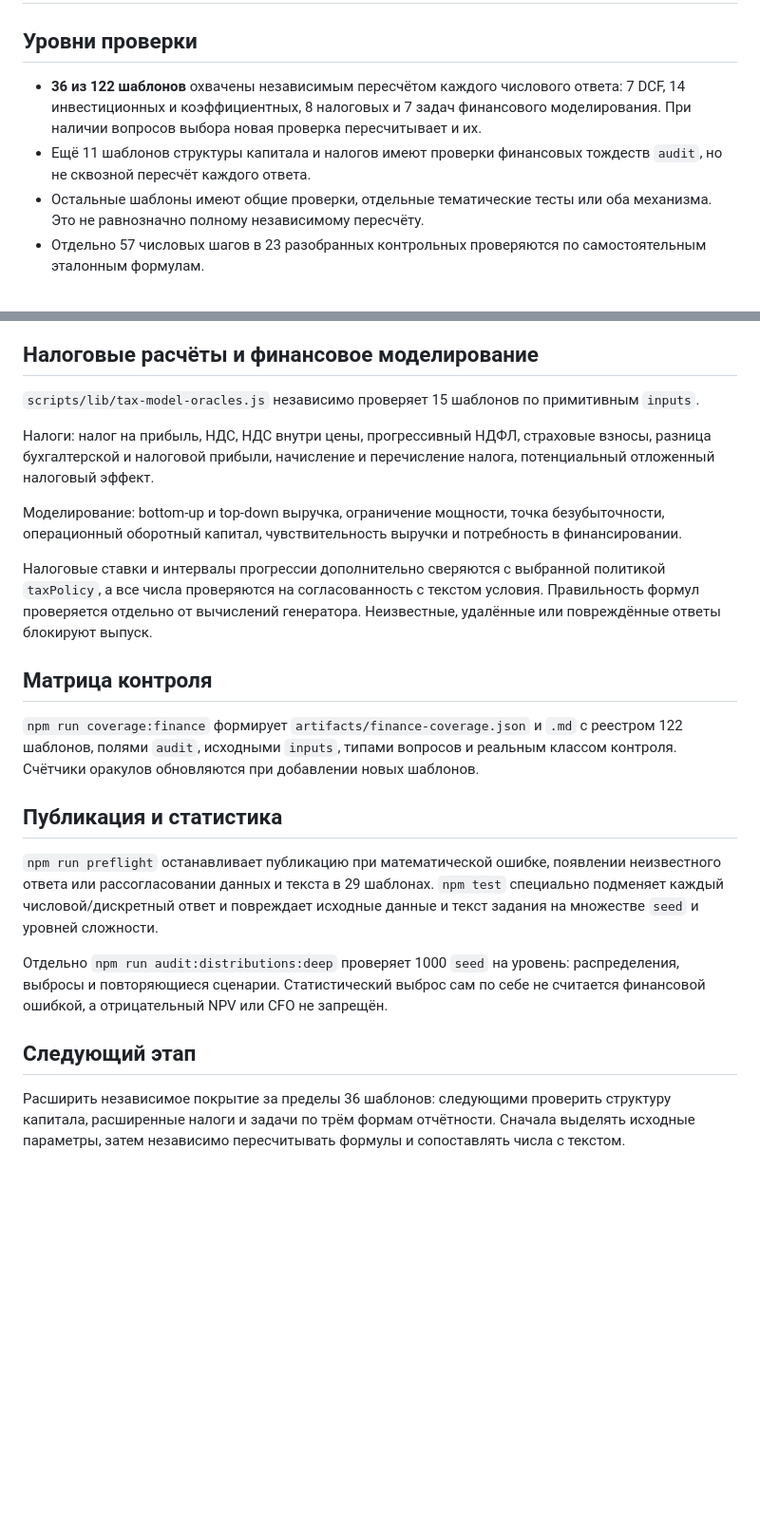
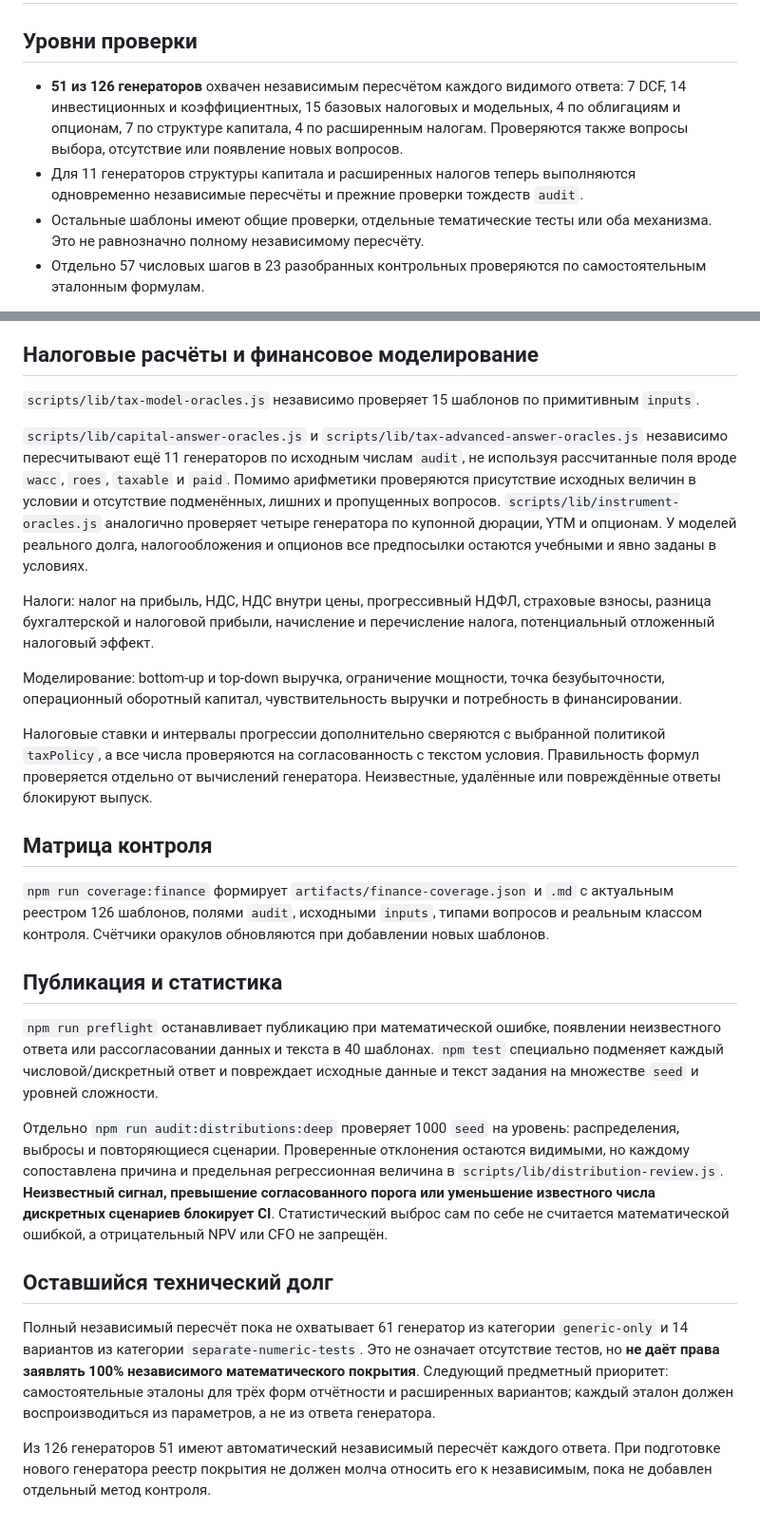
Before and after one commit to kuznetzdev/finances_and_projects, a Markdown page: docs/FINANCE_QA.md, 2 parts joined by grey strips. Shown at 95% size. Rendered like a GitHub page; blank space fills up the shorter version.

Commit message:
docs: truthful 51/126 oracle coverage, audited exceptions and residual independent-math gaps

```diff
--- a/docs/FINANCE_QA.md
+++ b/docs/FINANCE_QA.md
@@ -2,8 +2,8 @@
 
 ## Уровни проверки
 
-- **36 из 122 шаблонов** охвачены независимым пересчётом каждого числового ответа: 7 DCF, 14 инвестиционных и коэффициентных, 8 налоговых и 7 задач финансового моделирования. При наличии вопросов выбора новая проверка пересчитывает и их.
-- Ещё 11 шаблонов структуры капитала и налогов имеют проверки финансовых тождеств `audit`, но не сквозной пересчёт каждого ответа.
+- **51 из 126 генераторов** охвачен независимым пересчётом каждого видимого ответа: 7 DCF, 14 инвестиционных и коэффициентных, 15 базовых налоговых и модельных, 4 по облигациям и опционам, 7 по структуре капитала, 4 по расширенным налогам. Проверяются также вопросы выбора, отсутствие или появление новых вопросов.
+- Для 11 генераторов структуры капитала и расширенных налогов теперь выполняются одновременно независимые пересчёты и прежние проверки тождеств `audit`.
 - Остальные шаблоны имеют общие проверки, отдельные тематические тесты или оба механизма. Это не равнозначно полному независимому пересчёту.
 - Отдельно 57 числовых шагов в 23 разобранных контрольных проверяются по самостоятельным эталонным формулам.
 
@@ -21,6 +21,8 @@
 
 `scripts/lib/tax-model-oracles.js` независимо проверяет 15 шаблонов по примитивным `inputs`.
 
+`scripts/lib/capital-answer-oracles.js` и `scripts/lib/tax-advanced-answer-oracles.js` независимо пересчитывают ещё 11 генераторов по исходным числам `audit`, не используя рассчитанные поля вроде `wacc`, `roes`, `taxable` и `paid`. Помимо арифметики проверяются присутствие исходных величин в условии и отсутствие подменённых, лишних и пропущенных вопросов. `scripts/lib/instrument-oracles.js` аналогично проверяет четыре генератора по купонной дюрации, YTM и опционам. У моделей реального долга, налогообложения и опционов все предпосылки остаются учебными и явно заданы в условиях.
+
 Налоги: налог на прибыль, НДС, НДС внутри цены, прогрессивный НДФЛ, страховые взносы, разница бухгалтерской и налоговой прибыли, начисление и перечисление налога, потенциальный отложенный налоговый эффект.
 
 Моделирование: bottom-up и top-down выручка, ограничение мощности, точка безубыточности, операционный оборотный капитал, чувствительность выручки и потребность в финансировании.
@@ -29,14 +31,16 @@
 
 ## Матрица контроля
 
-`npm run coverage:finance` формирует `artifacts/finance-coverage.json` и `.md` с реестром 122 шаблонов, полями `audit`, исходными `inputs`, типами вопросов и реальным классом контроля. Счётчики оракулов обновляются при добавлении новых шаблонов.
+`npm run coverage:finance` формирует `artifacts/finance-coverage.json` и `.md` с актуальным реестром 126 шаблонов, полями `audit`, исходными `inputs`, типами вопросов и реальным классом контроля. Счётчики оракулов обновляются при добавлении новых шаблонов.
 
 ## Публикация и статистика
 
-`npm run preflight` останавливает публикацию при математической ошибке, появлении неизвестного ответа или рассогласовании данных и текста в 29 шаблонах. `npm test` специально подменяет каждый числовой/дискретный ответ и повреждает исходные данные и текст задания на множестве `seed` и уровней сложности.
+`npm run preflight` останавливает публикацию при математической ошибке, появлении неизвестного ответа или рассогласовании данных и текста в 40 шаблонах. `npm test` специально подменяет каждый числовой/дискретный ответ и повреждает исходные данные и текст задания на множестве `seed` и уровней сложности.
 
-Отдельно `npm run audit:distributions:deep` проверяет 1000 `seed` на уровень: распределения, выбросы и повторяющиеся сценарии. Статистический выброс сам по себе не считается финансовой ошибкой, а отрицательный NPV или CFO не запрещён.
+Отдельно `npm run audit:distributions:deep` проверяет 1000 `seed` на уровень: распределения, выбросы и повторяющиеся сценарии. Проверенные отклонения остаются видимыми, но каждому сопоставлена причина и предельная регрессионная величина в `scripts/lib/distribution-review.js`. **Неизвестный сигнал, превышение согласованного порога или уменьшение известного числа дискретных сценариев блокирует CI**. Статистический выброс сам по себе не считается математической ошибкой, а отрицательный NPV или CFO не запрещён.
 
-## Следующий этап
+## Оставшийся технический долг
 
-Расширить независимое покрытие за пределы 36 шаблонов: следующими проверить структуру капитала, расширенные налоги и задачи по трём формам отчётности. Сначала выделять исходные параметры, затем независимо пересчитывать формулы и сопоставлять числа с текстом.
+Полный независимый пересчёт пока не охватывает 61 генератор из категории `generic-only` и 14 вариантов из категории `separate-numeric-tests`. Это не означает отсутствие тестов, но **не даёт права заявлять 100% независимого математического покрытия**. Следующий предметный приоритет: самостоятельные эталоны для трёх форм отчётности и расширенных вариантов; каждый эталон должен воспроизводиться из параметров, а не из ответа генератора.
+
+Из 126 генераторов 51 имеют автоматический независимый пересчёт каждого ответа. При подготовке нового генератора реестр покрытия не должен молча относить его к независимым, пока не добавлен отдельный метод контроля.
```
